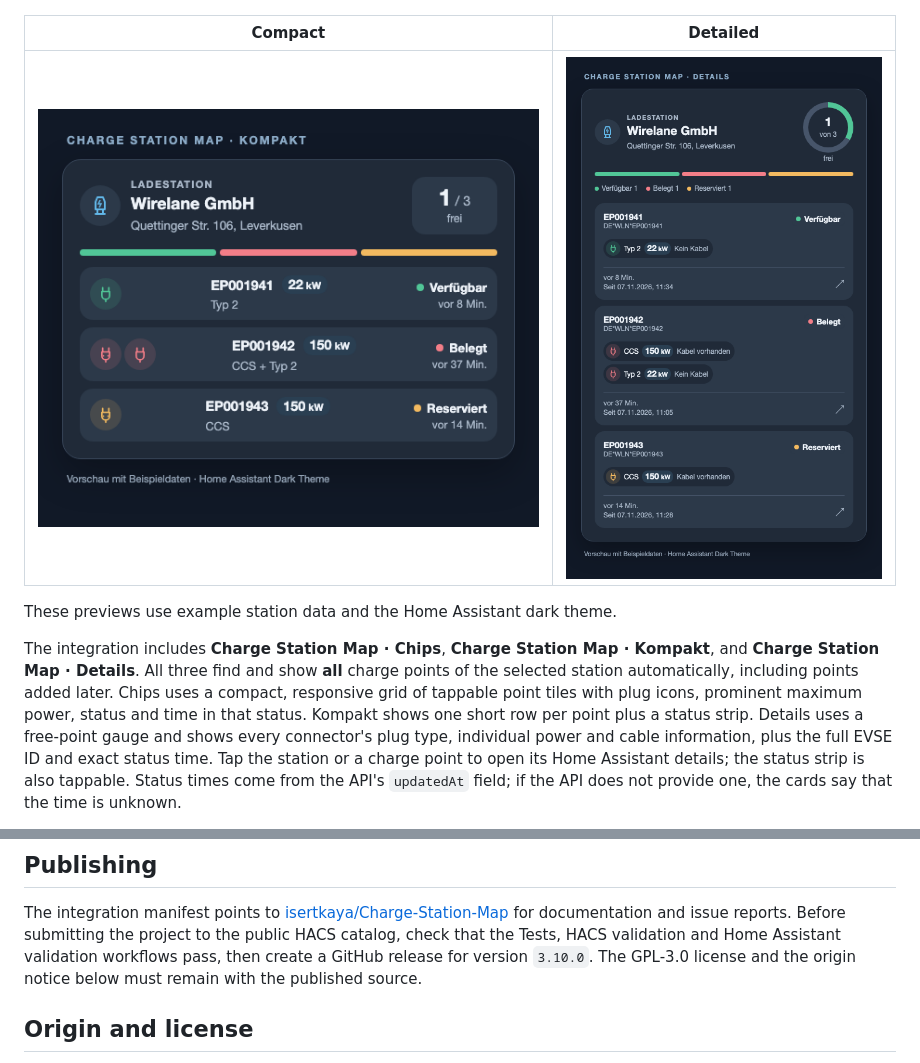
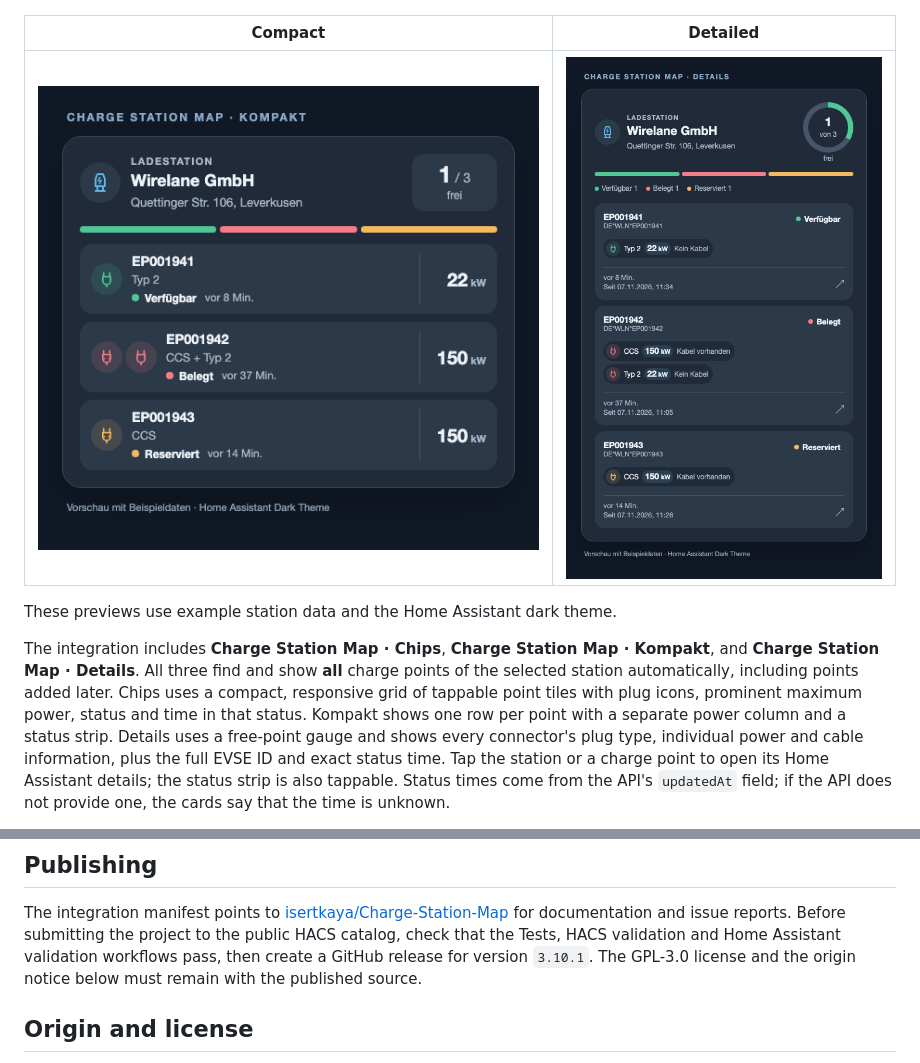
Before and after one commit to isertkaya/Charge-Station-Map, a Markdown page: README.md, 2 parts joined by grey strips. GitHub-like rendering; pictures changed too: docs/images/compact-card.png.

Commit message:
Refine compact card power layout

```diff
--- a/README.md
+++ b/README.md
@@ -107,7 +107,8 @@ Kompakt**, and **Charge Station Map · Details**. All three find and show **all*
 charge points of the selected station automatically, including points added
 later. Chips uses a compact, responsive grid of tappable point tiles with plug
 icons, prominent maximum power, status and time in that status. Kompakt shows
-one short row per point plus a status strip. Details uses a free-point gauge
+one row per point with a separate power column and a status strip. Details uses
+a free-point gauge
 and shows every connector's plug type, individual power and cable information,
 plus the full EVSE ID and exact status time. Tap the station or a charge point
 to open its Home Assistant details; the status strip is also tappable. Status
@@ -216,7 +217,7 @@ The integration manifest points to
 [isertkaya/Charge-Station-Map](https://github.com/isertkaya/Charge-Station-Map)
 for documentation and issue reports. Before submitting the project to the
 public HACS catalog, check that the Tests, HACS validation and Home Assistant
-validation workflows pass, then create a GitHub release for version `3.10.0`.
+validation workflows pass, then create a GitHub release for version `3.10.1`.
 The GPL-3.0 license
 and the origin notice below must remain with the published source.
 
```
Also changed, not shown: 4 other files.
